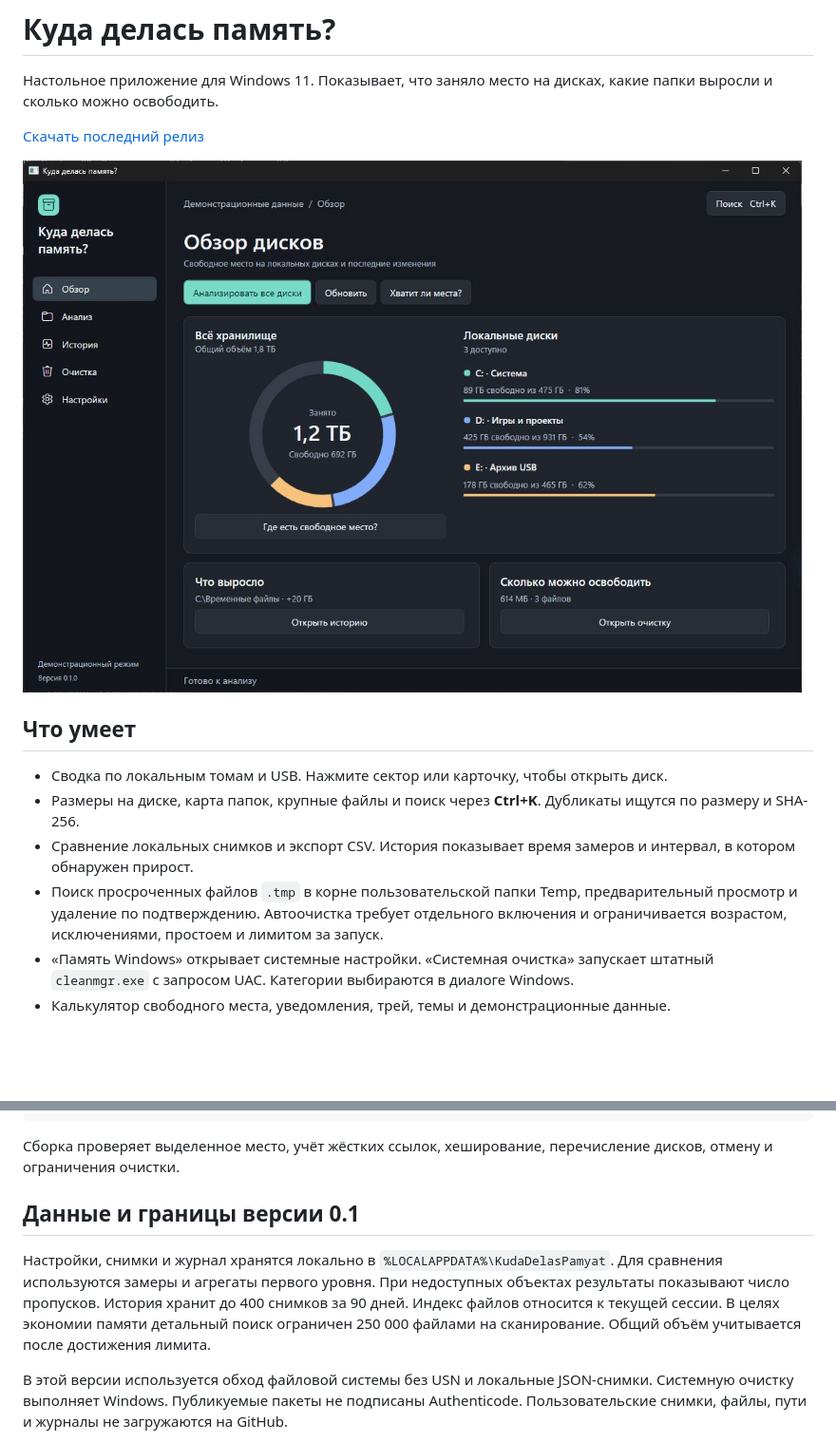
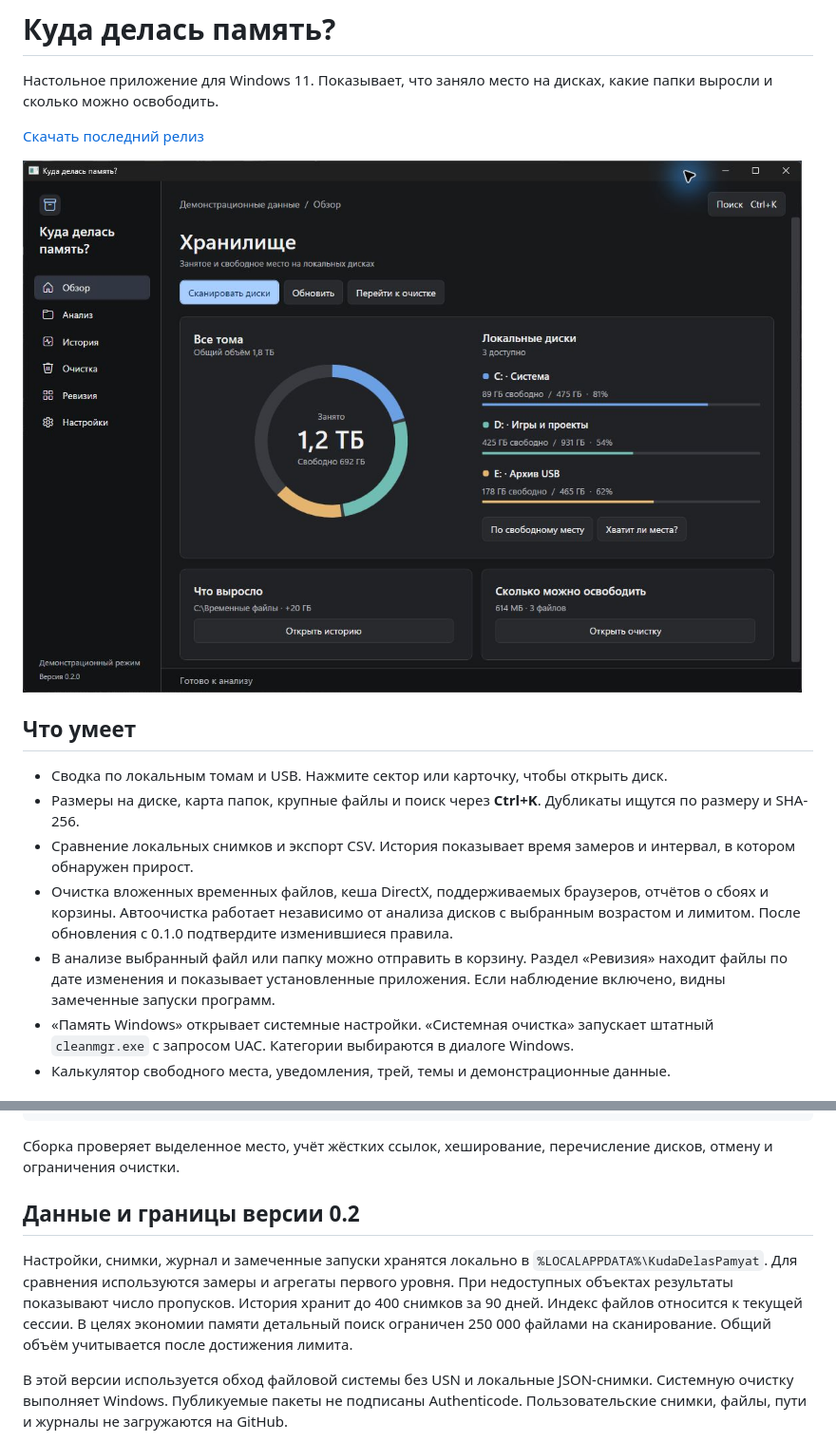
Before and after one commit to icefprogs/kuda-delas-pamyat, a Markdown page: README.md, 2 parts joined by grey strips. Shown at 95% size. Rendered like a GitHub page; pictures changed too: docs/overview.jpg; blank space fills up the shorter version.

```diff
--- a/README.md
+++ b/README.md
@@ -11,7 +11,8 @@
 - Сводка по локальным томам и USB. Нажмите сектор или карточку, чтобы открыть диск.
 - Размеры на диске, карта папок, крупные файлы и поиск через **Ctrl+K**. Дубликаты ищутся по размеру и SHA-256.
 - Сравнение локальных снимков и экспорт CSV. История показывает время замеров и интервал, в котором обнаружен прирост.
-- Поиск просроченных файлов `.tmp` в корне пользовательской папки Temp, предварительный просмотр и удаление по подтверждению. Автоочистка требует отдельного включения и ограничивается возрастом, исключениями, простоем и лимитом за запуск.
+- Очистка вложенных временных файлов, кеша DirectX, поддерживаемых браузеров, отчётов о сбоях и корзины. Автоочистка работает независимо от анализа дисков с выбранным возрастом и лимитом. После обновления с 0.1.0 подтвердите изменившиеся правила.
+- В анализе выбранный файл или папку можно отправить в корзину. Раздел «Ревизия» находит файлы по дате изменения и показывает установленные приложения. Если наблюдение включено, видны замеченные запуски программ.
 - «Память Windows» открывает системные настройки. «Системная очистка» запускает штатный `cleanmgr.exe` с запросом UAC. Категории выбираются в диалоге Windows.
 - Калькулятор свободного места, уведомления, трей, темы и демонстрационные данные.
 
@@ -31,9 +32,9 @@ pwsh -File scripts/build.ps1 -Installer
 
 Сборка проверяет выделенное место, учёт жёстких ссылок, хеширование, перечисление дисков, отмену и ограничения очистки.
 
-## Данные и границы версии 0.1
+## Данные и границы версии 0.2
 
-Настройки, снимки и журнал хранятся локально в `%LOCALAPPDATA%\KudaDelasPamyat`. Для сравнения используются замеры и агрегаты первого уровня. При недоступных объектах результаты показывают число пропусков. История хранит до 400 снимков за 90 дней. Индекс файлов относится к текущей сессии. В целях экономии памяти детальный поиск ограничен 250 000 файлами на сканирование. Общий объём учитывается после достижения лимита.
+Настройки, снимки, журнал и замеченные запуски хранятся локально в `%LOCALAPPDATA%\KudaDelasPamyat`. Для сравнения используются замеры и агрегаты первого уровня. При недоступных объектах результаты показывают число пропусков. История хранит до 400 снимков за 90 дней. Индекс файлов относится к текущей сессии. В целях экономии памяти детальный поиск ограничен 250 000 файлами на сканирование. Общий объём учитывается после достижения лимита.
 
 В этой версии используется обход файловой системы без USN и локальные JSON-снимки. Системную очистку выполняет Windows. Публикуемые пакеты не подписаны Authenticode. Пользовательские снимки, файлы, пути и журналы не загружаются на GitHub.
 
```
Also changed, not shown: RELEASE_NOTES.md (+7 -7 lines), 17 other files.
